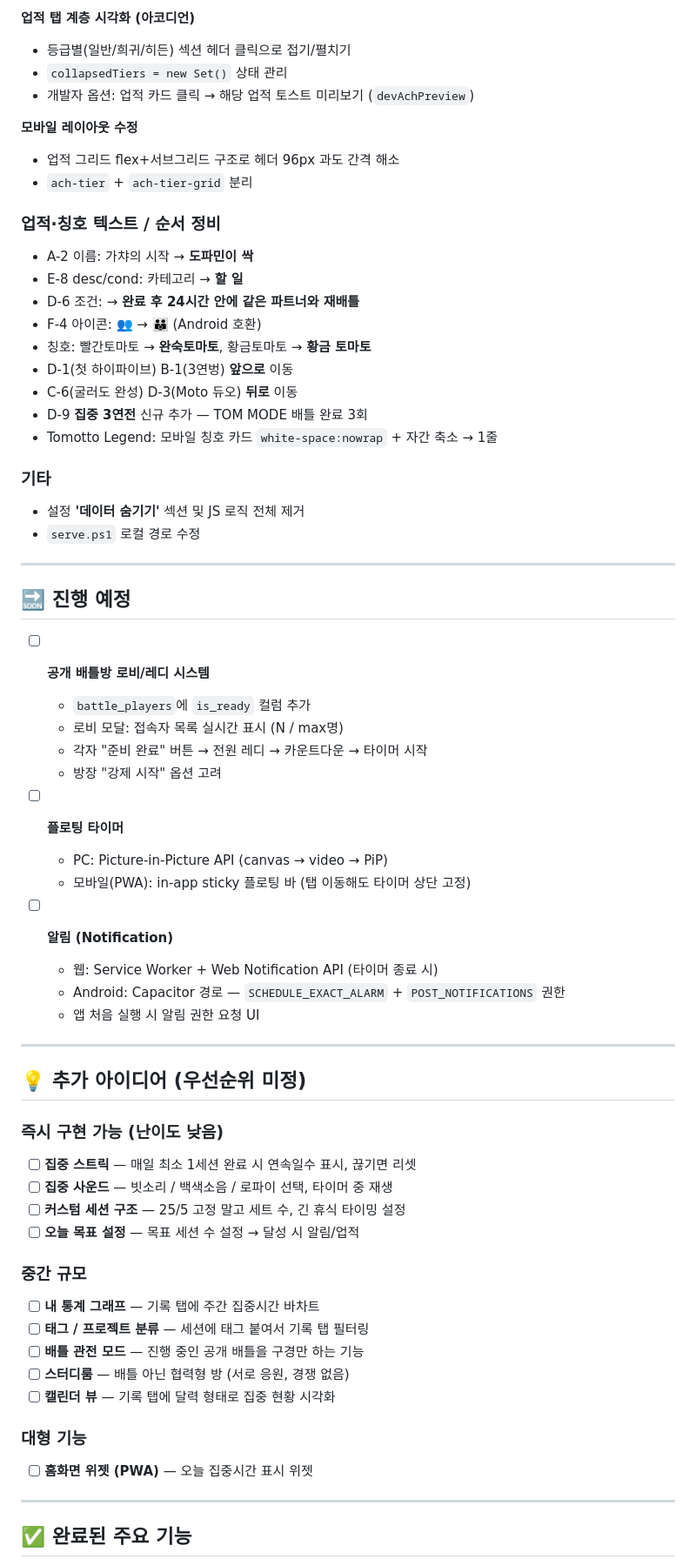
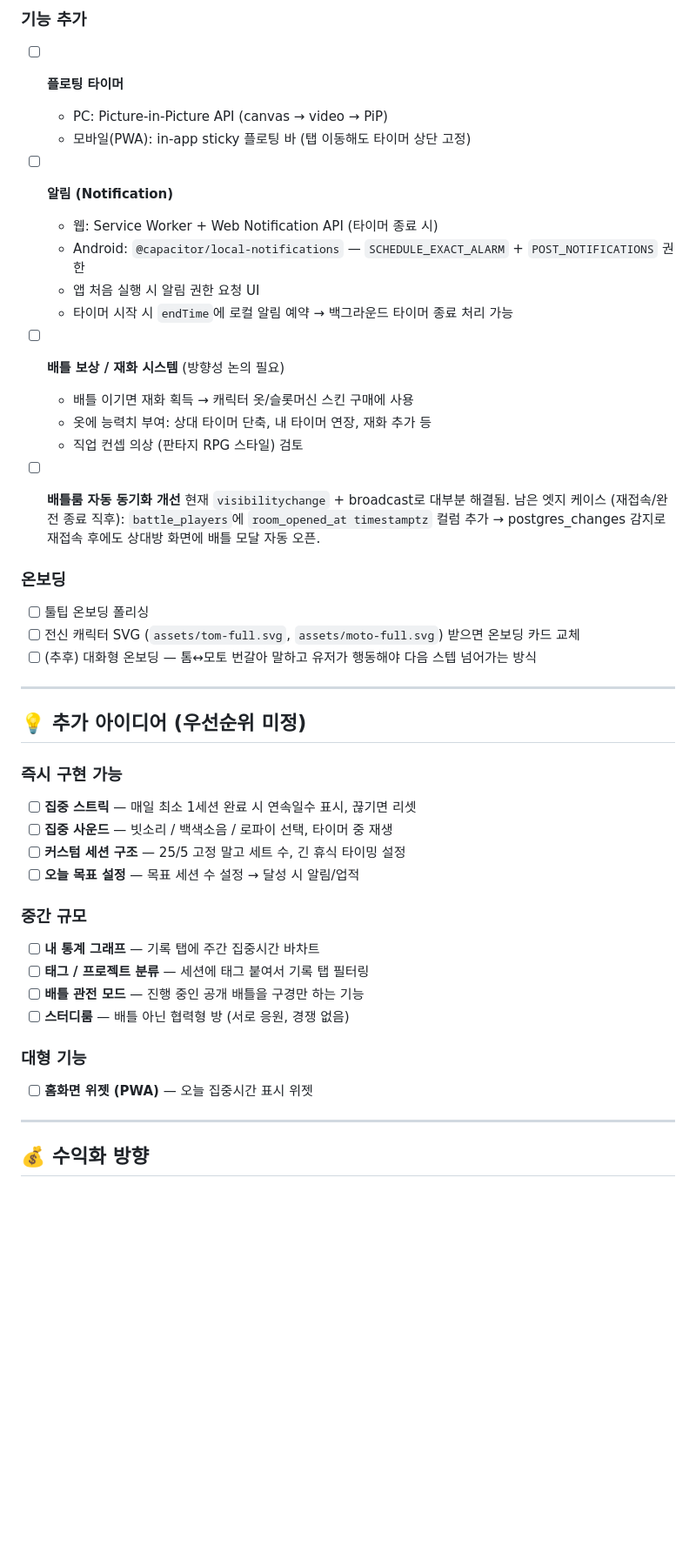
Before and after one commit to todoingme-glitch/tomotto, a Markdown page: todo.md, the part around one of its changes. Shown at 87% size. Rendered like a GitHub page; blank space fills up the shorter version.

```diff
--- a/todo.md
+++ b/todo.md
@@ -55,37 +22,4 @@
-**업적 탭 계층 시각화 (아코디언)**
-- 등급별(일반/희귀/히든) 섹션 헤더 클릭으로 접기/펼치기
-- `collapsedTiers = new Set()` 상태 관리
-- 개발자 옵션: 업적 카드 클릭 → 해당 업적 토스트 미리보기 (`devAchPreview`)
-
-**모바일 레이아웃 수정**
-- 업적 그리드 flex+서브그리드 구조로 헤더 96px 과도 간격 해소
-- `ach-tier` + `ach-tier-grid` 분리
-
-### 업적·칭호 텍스트 / 순서 정비
-
-- A-2 이름: 가챠의 시작 → **도파민이 싹**
-- E-8 desc/cond: 카테고리 → **할 일**
-- D-6 조건: → **완료 후 24시간 안에 같은 파트너와 재배틀**
-- F-4 아이콘: 👥 → **👪** (Android 호환)
-- 칭호: 빨간토마토 → **완숙토마토**, 황금토마토 → **황금 토마토**
-- D-1(첫 하이파이브) B-1(3연벙) **앞으로** 이동
-- C-6(굴러도 완성) D-3(Moto 듀오) **뒤로** 이동
-- D-9 **집중 3연전** 신규 추가 — TOM MODE 배틀 완료 3회
-- Tomotto Legend: 모바일 칭호 카드 `white-space:nowrap` + 자간 축소 → 1줄
-
-### 기타
-- 설정 **'데이터 숨기기'** 섹션 및 JS 로직 전체 제거
-- `serve.ps1` 로컬 경로 수정
-
----
-
-## 🔜 진행 예정
-
-- [ ] **공개 배틀방 로비/레디 시스템**
-  - `battle_players`에 `is_ready` 컬럼 추가
-  - 로비 모달: 접속자 목록 실시간 표시 (N / max명)
-  - 각자 "준비 완료" 버튼 → 전원 레디 → 카운트다운 → 타이머 시작
-  - 방장 "강제 시작" 옵션 고려
+### 기능 추가
 
 - [ ] **플로팅 타이머**
   - PC: Picture-in-Picture API (canvas → video → PiP)
@@ -93,14 +27,31 @@
 
 - [ ] **알림 (Notification)**
   - 웹: Service Worker + Web Notification API (타이머 종료 시)
-  - Android: Capacitor 경로 — `SCHEDULE_EXACT_ALARM` + `POST_NOTIFICATIONS` 권한
+  - Android: `@capacitor/local-notifications` — `SCHEDULE_EXACT_ALARM` + `POST_NOTIFICATIONS` 권한
   - 앱 처음 실행 시 알림 권한 요청 UI
+  - 타이머 시작 시 `endTime`에 로컬 알림 예약 → 백그라운드 타이머 종료 처리 가능
+
+- [ ] **배틀 보상 / 재화 시스템** (방향성 논의 필요)
+  - 배틀 이기면 재화 획득 → 캐릭터 옷/슬롯머신 스킨 구매에 사용
+  - 옷에 능력치 부여: 상대 타이머 단축, 내 타이머 연장, 재화 추가 등
+  - 직업 컨셉 의상 (판타지 RPG 스타일) 검토
+
+- [ ] **배틀룸 자동 동기화 개선**
+  현재 `visibilitychange` + broadcast로 대부분 해결됨. 남은 엣지 케이스 (재접속/완전 종료 직후):
+  `battle_players`에 `room_opened_at timestamptz` 컬럼 추가 → postgres_changes 감지로
+  재접속 후에도 상대방 화면에 배틀 모달 자동 오픈.
+
+### 온보딩
+
+- [ ] 툴팁 온보딩 폴리싱
+- [ ] 전신 캐릭터 SVG (`assets/tom-full.svg`, `assets/moto-full.svg`) 받으면 온보딩 카드 교체
+- [ ] (추후) 대화형 온보딩 — 톰↔모토 번갈아 말하고 유저가 행동해야 다음 스텝 넘어가는 방식
 
 ---
 
 ## 💡 추가 아이디어 (우선순위 미정)
 
-### 즉시 구현 가능 (난이도 낮음)
+### 즉시 구현 가능
 
 - [ ] **집중 스트릭** — 매일 최소 1세션 완료 시 연속일수 표시, 끊기면 리셋
 - [ ] **집중 사운드** — 빗소리 / 백색소음 / 로파이 선택, 타이머 중 재생
@@ -113,7 +64,6 @@
 - [ ] **태그 / 프로젝트 분류** — 세션에 태그 붙여서 기록 탭 필터링
 - [ ] **배틀 관전 모드** — 진행 중인 공개 배틀을 구경만 하는 기능
 - [ ] **스터디룸** — 배틀 아닌 협력형 방 (서로 응원, 경쟁 없음)
-- [ ] **캘린더 뷰** — 기록 탭에 달력 형태로 집중 현황 시각화
 
 ### 대형 기능
 
@@ -121,5 +71,5 @@
 
 ---
 
-## ✅ 완료된 주요 기능
+## 💰 수익화 방향
 
```
Also changed, not shown: other parts of todo.md (+28 -54 lines), _todo.md (deleted, +0 -120 lines).
